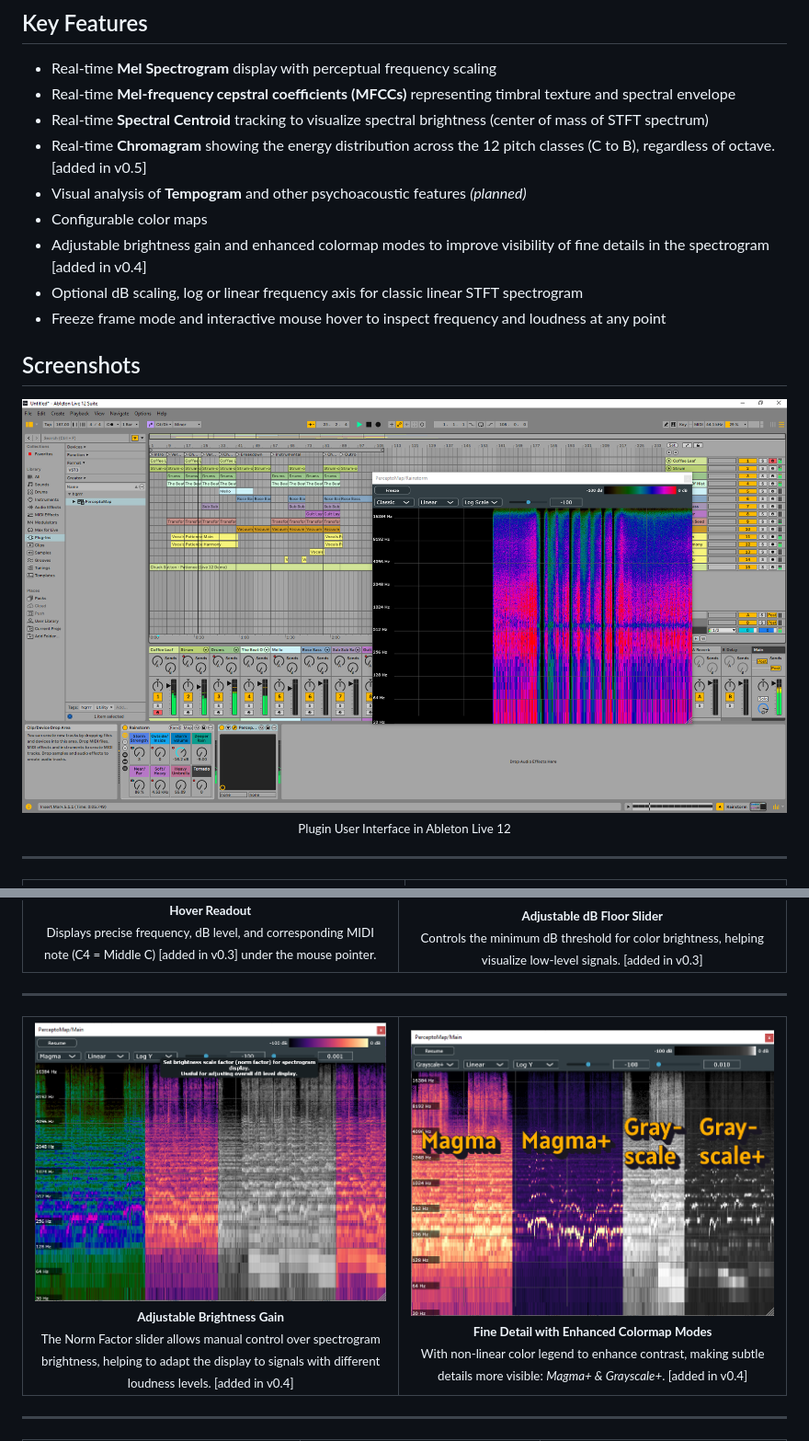
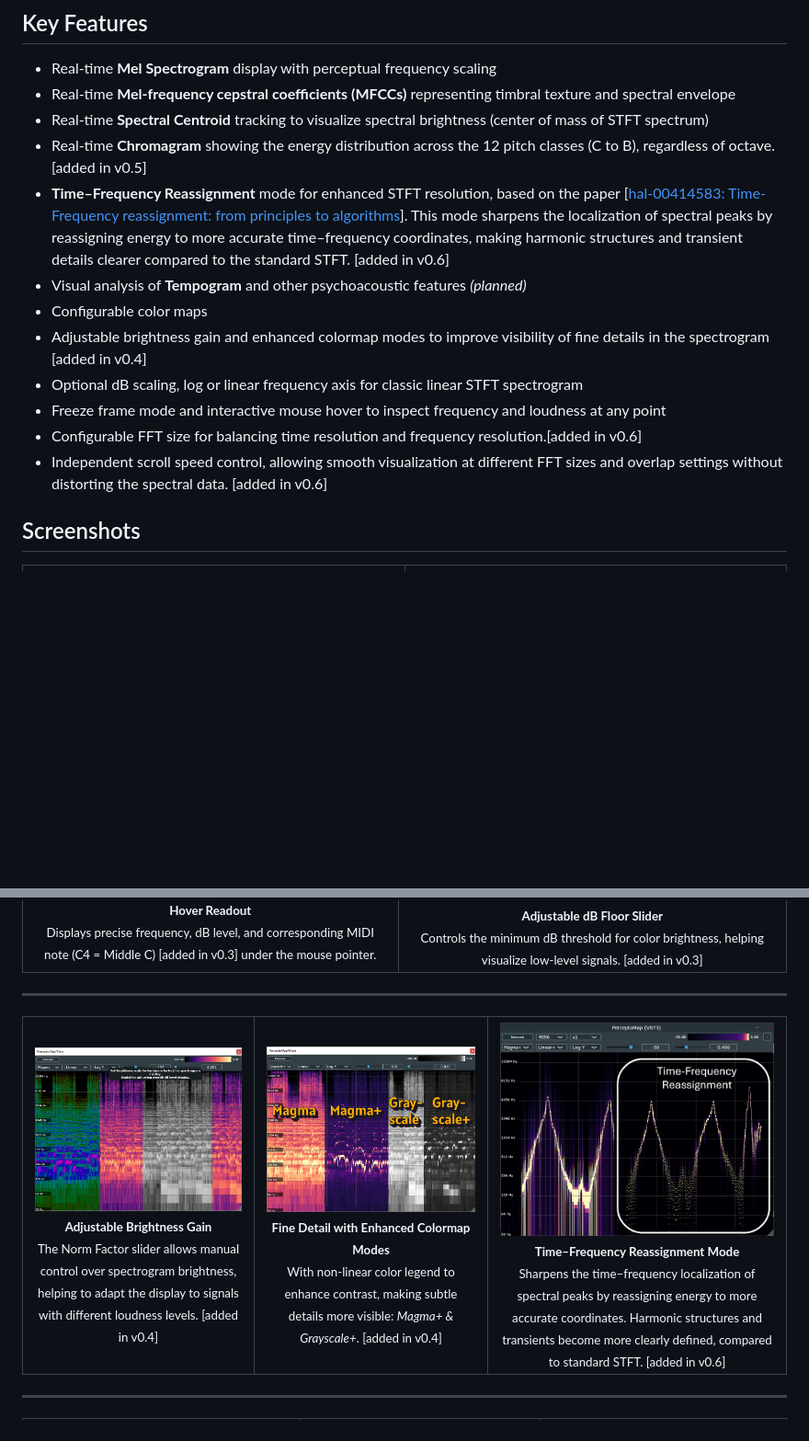
Before and after one commit to hqrrr/PerceptoMap, a Markdown page: README.md, 2 parts joined by grey strips. Shown at 92% size. Drawn GitHub-style; pictures changed too: _pics/gui_enhanced_STFT_time_frequency_reassignment.png (added); blank space fills up the shorter version.

Commit message:
v0.6 update README

```diff
--- a/README.md
+++ b/README.md
@@ -34,21 +34,24 @@ Unlike typical spectrum or spectrogram analyzers, it supports perceptual visuali
 - Real-time **Mel-frequency cepstral coefficients (MFCCs)** representing timbral texture and spectral envelope
 - Real-time **Spectral Centroid** tracking to visualize spectral brightness (center of mass of STFT spectrum)
 - Real-time **Chromagram** showing the energy distribution across the 12 pitch classes (C to B), regardless of octave. <span style="color: gray;">[added in v0.5]</span>
+- **Time–Frequency Reassignment** mode for enhanced STFT resolution, based on the paper [[hal-00414583: Time-Frequency reassignment: from principles to algorithms](https://hal.science/hal-00414583/document)]. This mode sharpens the localization of spectral peaks by reassigning energy to more accurate time–frequency coordinates, making harmonic structures and transient details clearer compared to the standard STFT. <span style="color: gray;">[added in v0.6]</span>
 - Visual analysis of **Tempogram** and other psychoacoustic features *(planned)*
 - Configurable color maps
 - Adjustable brightness gain and enhanced colormap modes to improve visibility of fine details in the spectrogram <span style="color: gray;">[added in v0.4]</span>
 - Optional dB scaling, log or linear frequency axis for classic linear STFT spectrogram
 - Freeze frame mode and interactive mouse hover to inspect frequency and loudness at any point
+- Configurable FFT size for balancing time resolution and frequency resolution.<span style="color: gray;">[added in v0.6]</span>
+- Independent scroll speed control, allowing smooth visualization at different FFT sizes and overlap settings without distorting the spectral data. <span style="color: gray;">[added in v0.6]</span>
 
 
 ## Screenshots
 
-<p align="center">
+<!-- <p align="center">
   <img src="_pics/gui_ableton_live_12.png" width="100%" alt="GUI" />
   <sub>Plugin User Interface in Ableton Live 12</sub>
 </p>
 
----
+--- -->
 
 <table style="table-layout: fixed; width: 100%;">
   <tr>
@@ -114,6 +117,11 @@ Unlike typical spectrum or spectrogram analyzers, it supports perceptual visuali
     <td align="center" valign="top">
       <img src="_pics/gui_enhanced_color.png" width="100%" alt="Hover Frequency Readout" />
       <sub><strong>Fine Detail with Enhanced Colormap Modes</strong><br/>With non-linear color legend to enhance contrast, making subtle details more visible: <i>Magma+ & Grayscale+</i>. <span style="color: gray;">[added in v0.4]</span></sub>
+    </td>
+    <td align="center" valign="top">
+      <img src="_pics/gui_enhanced_STFT_time_frequency_reassignment.png" width="100%" alt="Time–Frequency Reassignment Mode" />
+      <sub><strong>Time–Frequency Reassignment Mode</strong><br/>
+      Sharpens the time–frequency localization of spectral peaks by reassigning energy to more accurate coordinates. Harmonic structures and transients become more clearly defined, compared to standard STFT. <span style="color: gray;">[added in v0.6]</span></sub>
     </td>
   </tr>
 </table>
```
Also changed, not shown: other parts of README.md (+1 -0 lines).
